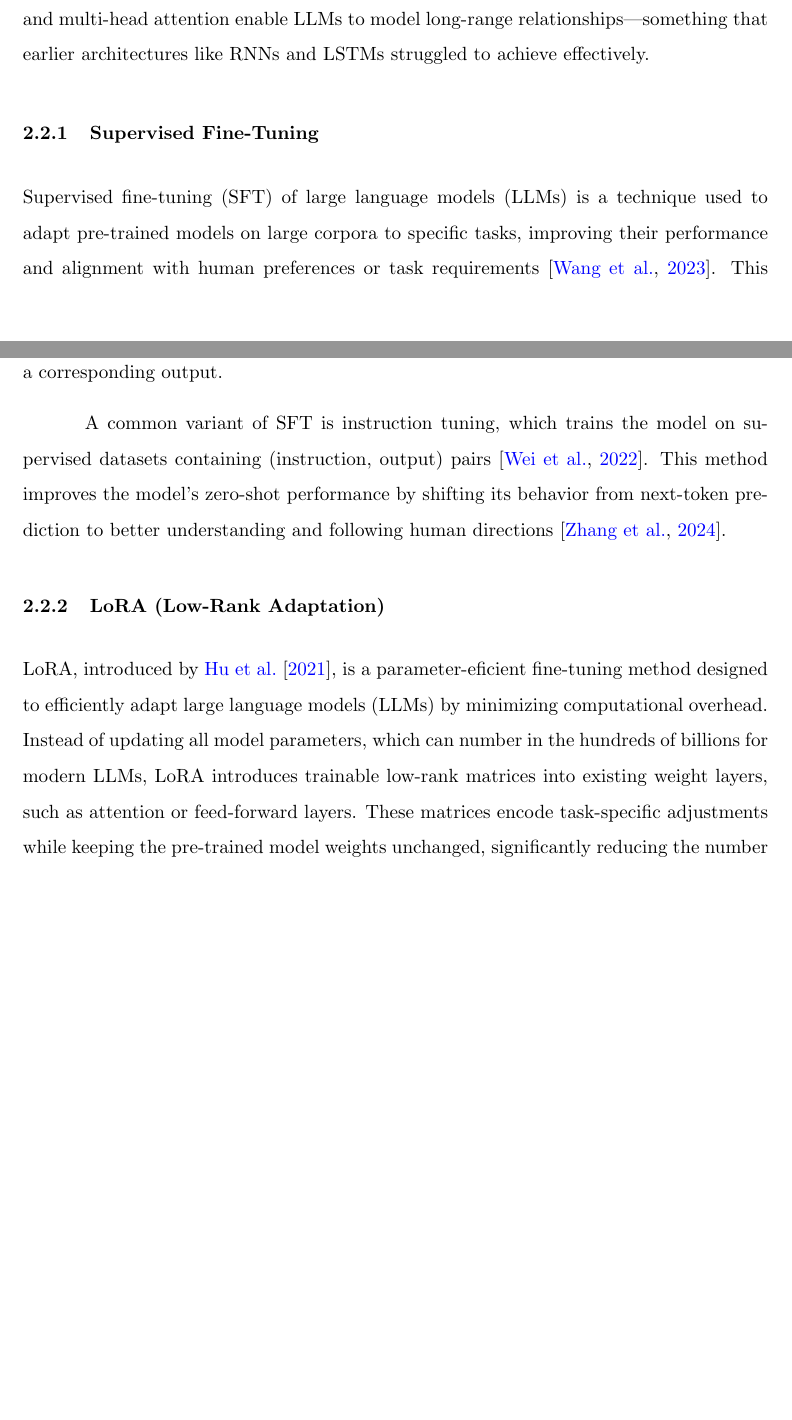
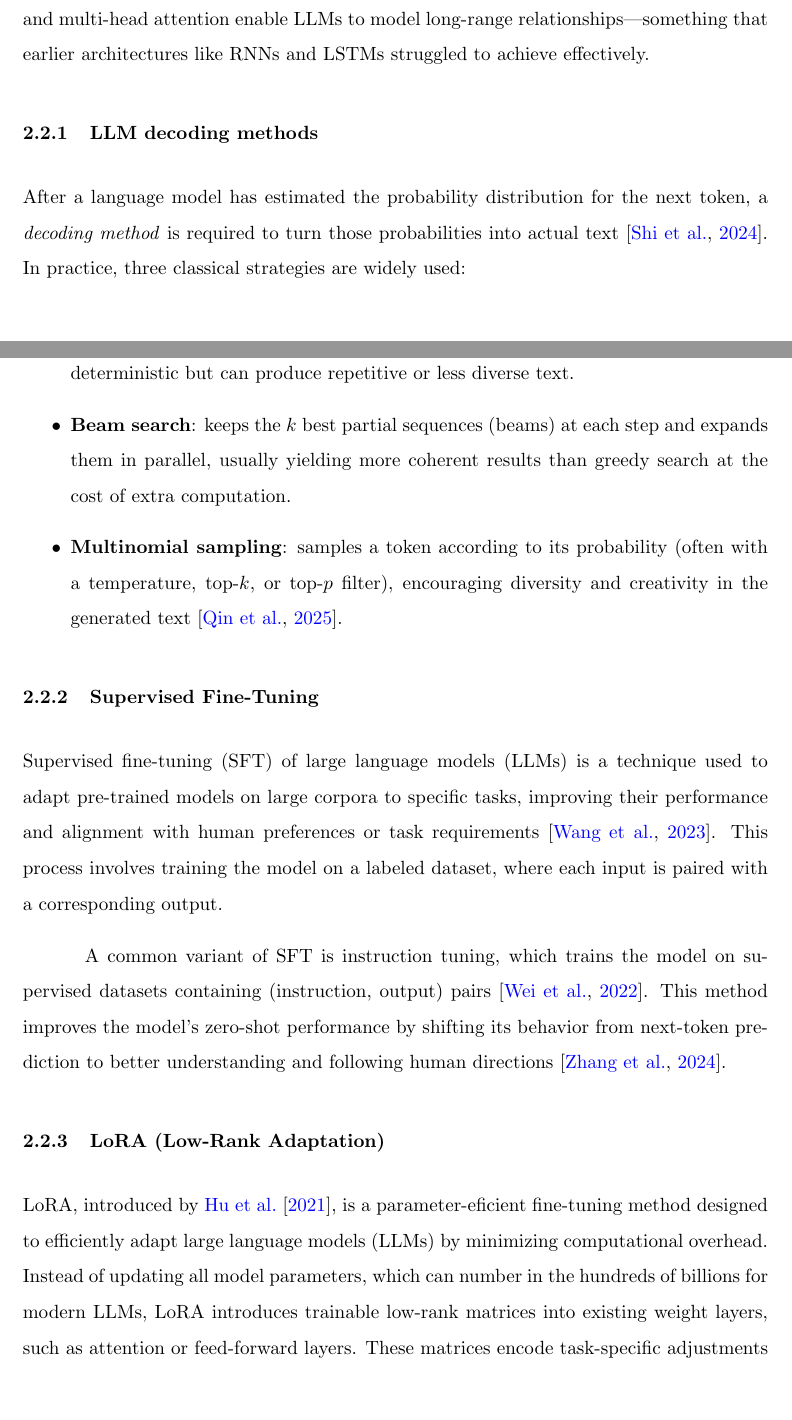
Before and after one commit to jeremy-jmc/utec-tesis, a LaTeX thesis (doc/main.tex, which reads doc/secciones/capitulo1.tex): two parts of pages 12 and 13 of 65 before the commit and two parts of pages 12 and 13 of 58 after it, joined at a grey line, cut so that both start at the same text, the shorter picture padded with empty space. Compiled offline with pdfLaTeX.

Commit message:
casi final

```diff
--- a/doc/secciones/capitulo1.tex
+++ b/doc/secciones/capitulo1.tex
@@ -58,8 +58,17 @@ The theoretical foundation of LLMs lies in probabilistic language modeling. Give
 
 
 % TODO: complete this subsection
-% \subsection{LLM decoding methods}
-% \citep{Shi2024DecodingMethods}, \citep{Minaee2025LLMSurvey}, \citep{Qin2025DynamicWidthSpeculativeBeamDecoding}
+\subsection{LLM decoding methods}
+% , \citep{Minaee2025LLMSurvey},
+
+After a language model has estimated the probability distribution for the next token, a \emph{decoding method} is required to turn those probabilities into actual text \citep{Shi2024DecodingMethods}. In practice, three classical strategies are widely used:
+
+\begin{itemize}
+    \item \textbf{Greedy search}: selects the single most probable token at every step. It is fast and deterministic but can produce repetitive or less diverse text.
+    \item \textbf{Beam search}: keeps the \(k\) best partial sequences (beams) at each step and expands them in parallel, usually yielding more coherent results than greedy search at the cost of extra computation.
+    \item \textbf{Multinomial sampling}: samples a token according to its probability (often with a temperature, top-\(k\), or top-\(p\) filter), encouraging diversity and creativity in the generated text \citep{Qin2025DynamicWidthSpeculativeBeamDecoding}.
+\end{itemize}
+
 
 \subsection{Supervised Fine-Tuning}
 
```
Also changed, not shown: doc/main.tex (+1 -1 lines), doc/secciones/capitulo2.tex (+1 -1 lines), doc/secciones/capitulo4.tex (+2 -2 lines), doc/secciones/introduccion.tex (+1 -1 lines), doc/secciones/capitulo1.tex (4 more changed lines).
